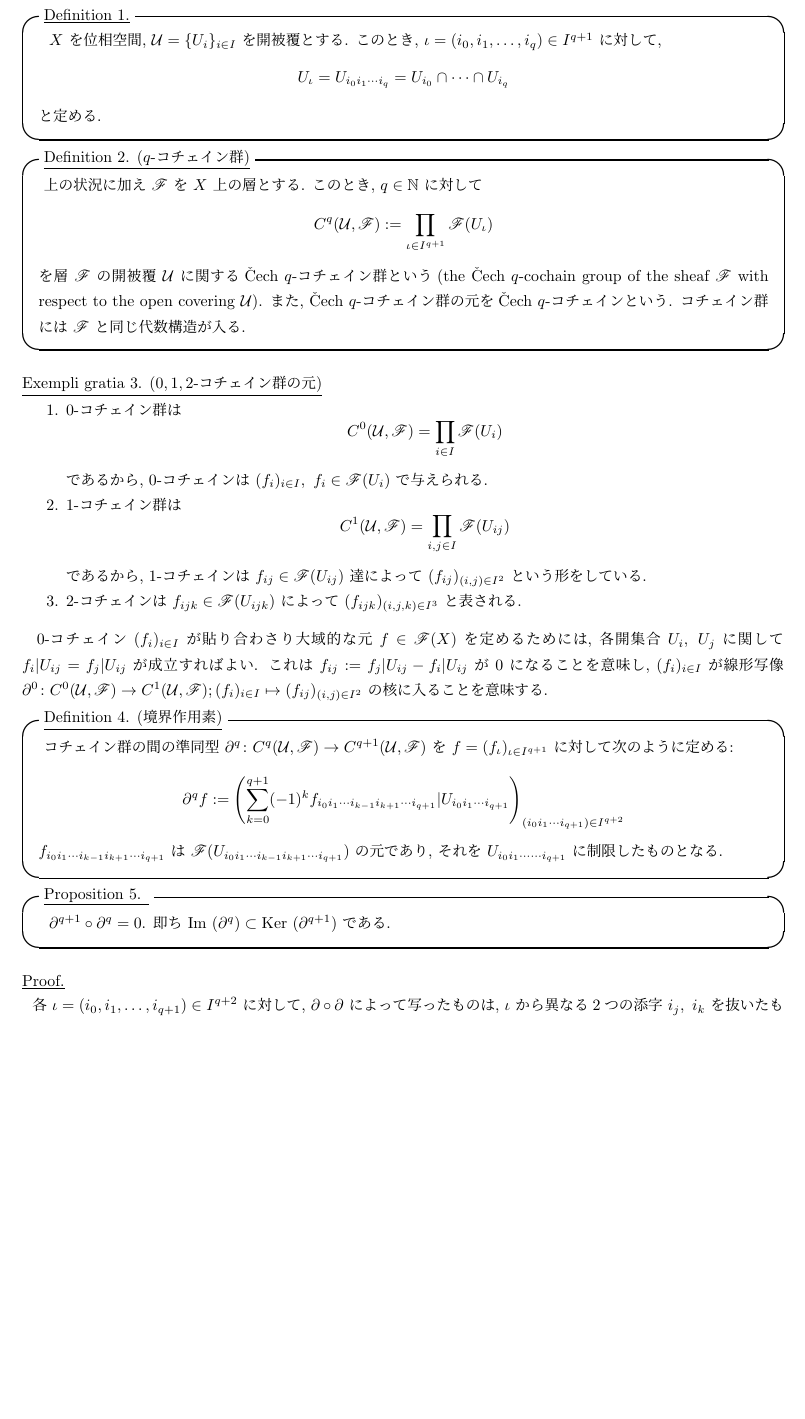
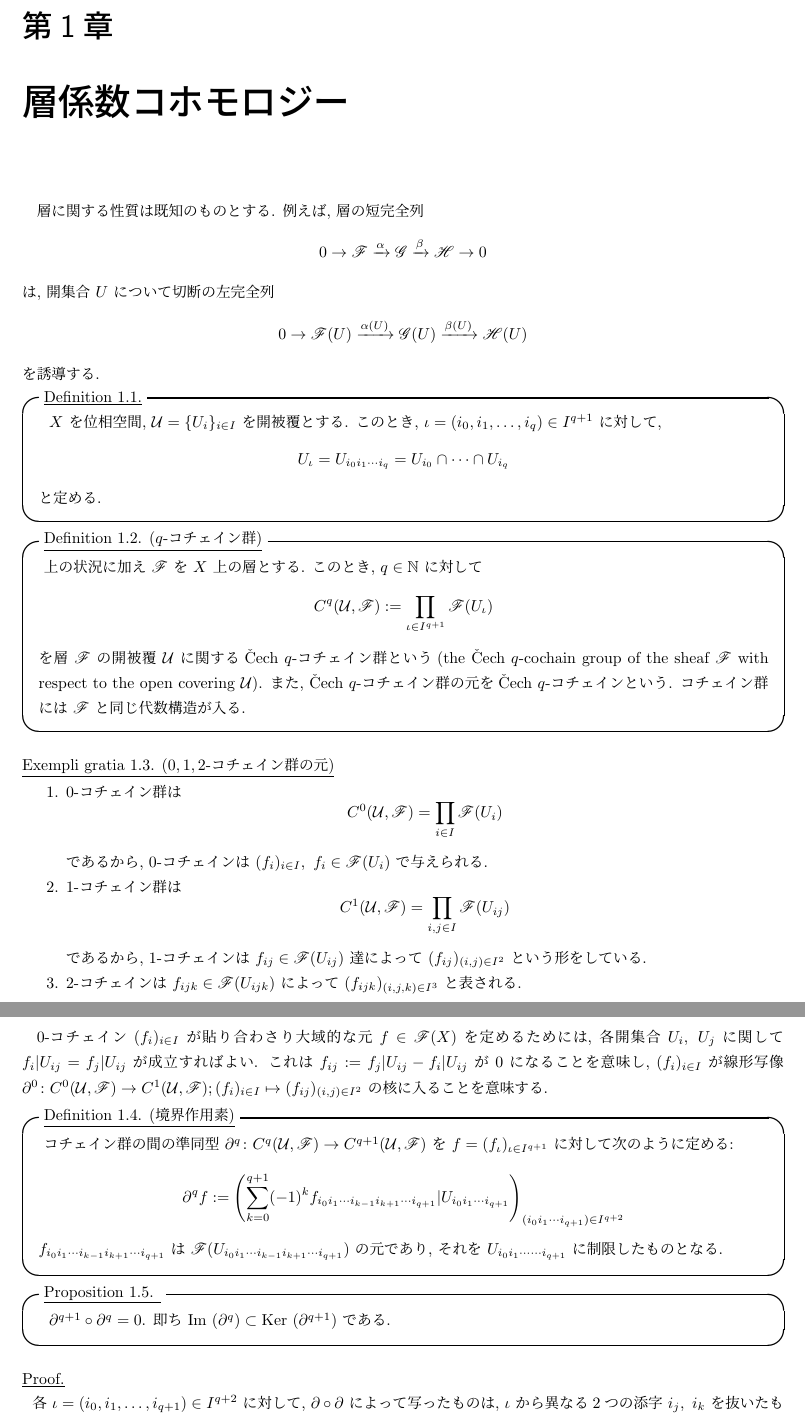
Before and after one commit to RyunosukeNakano/Note_Sheaf_Cohomology, a LaTeX document (Sheaf Comology.tex): part of page 2 of 13 before the commit and two parts of pages 3 and 4 of 15 after it, the two joined at a grey line, cut at the place of the change, the shorter picture padded with empty space. Compiled offline with pLaTeX and dvipdfmx.

Commit message:
theoremカウンターの親カウンターをchapterカウンターにした.

```diff
--- a/Sheaf Comology.tex
+++ b/Sheaf Comology.tex
@@ -15,21 +15,34 @@
 
 
 
-\newenvironment{theorem}[1]{\refstepcounter{theorem}\begin{itembox}[l]{\underline{Theorem \arabic{theorem}. ({#1})}}\vspace{-0.5zh}\ }{\end{itembox}}
-\newenvironment{theorem*}{\refstepcounter{theorem}\begin{itembox}[l]{\underline{Theorem \arabic{theorem}.}}\vspace{-0.5zh}\ }{\end{itembox}}
-\newenvironment{defi}[1]{\refstepcounter{theorem}\begin{itembox}[l]{\underline{Definition \arabic{theorem}. ({#1})}}\vspace{-0.5zh}\ }{\end{itembox}}
-\newenvironment{defi*}{\refstepcounter{theorem}\begin{itembox}[l]{\underline{Definition \arabic{theorem}.}}\vspace{-0.5zh}\ }{\end{itembox}}
-\newenvironment{lem}[1]{\refstepcounter{theorem}\begin{itembox}[l]{\underline{Lemma \arabic{theorem}. ({#1})}}\vspace{-0.5zh}\ }{\end{itembox}}
-\newenvironment{lem*}[1]{\refstepcounter{theorem}\label{#1}\begin{itembox}[l]{\underline{Lemma \arabic{theorem}.}}\vspace{-0.5zh}\ }{\end{itembox}}
-\newenvironment{prop}[1]{\refstepcounter{theorem}\begin{itembox}[l]{\underline{Proposition \arabic{theorem}. ({#1})}}\vspace{-0.5zh}\ }{\end{itembox}}
-\newenvironment{prop*}{\refstepcounter{theorem}\begin{itembox}[l]{\underline{Proposition \arabic{theorem}. }}\vspace{-0.5zh}\ }{\end{itembox}}
-\newenvironment{rem}{\refstepcounter{theorem}\begin{flushleft} \underline{Remark \arabic{theorem}.} \end{flushleft}\vspace{-1zh}\ }{}
+\newenvironment{theorem}[1]{\refstepcounter{theorem}\begin{itembox}[l]{\underline{Theorem \arabic{chapter}.\arabic{theorem}. ({#1})}}\vspace{-0.5zh}\ }{\end{itembox}}
+
+\newenvironment{theorem*}{\refstepcounter{theorem}\begin{itembox}[l]{\underline{Theorem \arabic{chapter}.\arabic{theorem}.}}\vspace{-0.5zh}\ }{\end{itembox}}
+
+\newenvironment{defi}[1]{\refstepcounter{theorem}\begin{itembox}[l]{\underline{Definition \arabic{chapter}.\arabic{theorem}. ({#1})}}\vspace{-0.5zh}\ }{\end{itembox}}
+
+\newenvironment{defi*}{\refstepcounter{theorem}\begin{itembox}[l]{\underline{Definition \arabic{chapter}.\arabic{theorem}.}}\vspace{-0.5zh}\ }{\end{itembox}}
+
+\newenvironment{lem}[1]{\refstepcounter{theorem}\begin{itembox}[l]{\underline{Lemma \arabic{chapter}.\arabic{theorem}. ({#1})}}\vspace{-0.5zh}\ }{\end{itembox}}
+
+\newenvironment{lem*}[1]{\refstepcounter{theorem}\label{#1}\begin{itembox}[l]{\underline{Lemma \arabic{chapter}.\arabic{theorem}.}}\vspace{-0.5zh}\ }{\end{itembox}}
+
+\newenvironment{prop}[1]{\refstepcounter{theorem}\begin{itembox}[l]{\underline{Proposition \arabic{chapter}.\arabic{theorem}. ({#1})}}\vspace{-0.5zh}\ }{\end{itembox}}
+
+\newenvironment{prop*}{\refstepcounter{theorem}\begin{itembox}[l]{\underline{Proposition \arabic{chapter}.\arabic{theorem}. }}\vspace{-0.5zh}\ }{\end{itembox}}
+
+\newenvironment{rem}{\refstepcounter{theorem}\begin{flushleft} \underline{Remark \arabic{chapter}.\arabic{theorem}.} \end{flushleft}\vspace{-1zh}\ }{}
+
 \newenvironment{note}{\begin{flushleft} \underline{Notation.} \end{flushleft}\vspace{-1zh}\ }{}
-\newenvironment{eg}[1]{\refstepcounter{theorem}\begin{flushleft} \underline{Exempli gratia \arabic{theorem}. ({#1})} \end{flushleft}\vspace{-1zh}\ }{}
+
+\newenvironment{eg}[1]{\refstepcounter{theorem}\begin{flushleft} \underline{Exempli gratia \arabic{chapter}.\arabic{theorem}. ({#1})} \end{flushleft}\vspace{-1zh}\ }{}
+
 \renewenvironment{proof}{\begin{flushleft} \underline{Proof.} \end{flushleft}\vspace{-1zh}\ }{\qed\\}
 
 
-
+\newcounter{theorem}[chapter]
+\setcounter{theorem}{0}
+\renewcommand{\thetheorem}{\arabic{chapter}.\arabic{theorem}}
 \newcommand{\st}{{\rm\ s.t.\ }}
 \newcommand{\openset}{\underset{{\rm open}}{\subset}}
 \newcommand{\closedset}{\underset{{\rm closed}}{\subset}}
@@ -79,6 +90,17 @@
 \author{@Big\_ToiletPaper}
 \maketitle
 これは小木曽啓示『代数曲線論』の5章を読み勉強した内容をノートにしたものである.
+
+\chapter{層係数コホモロジー}
+層に関する性質は既知のものとする. 例えば, 層の短完全列
+\[
+    0 \to \mathscr{F} \xrightarrow{\alpha} \mathscr{G} \xrightarrow{\beta} \mathscr{H} \to 0
+\]
+は, 開集合 \(U\) について切断の左完全列
+\[
+    0 \to \mathscr{F}(U) \xrightarrow{\alpha(U)} \mathscr{G}(U) \xrightarrow{\beta(U)} \mathscr{H}(U)
+\]
+を誘導する.
 \begin{defi*}
     \(X\) を位相空間, \(\mathcal{U} = \{U_i\}_{i\in I}\) を開被覆とする. このとき, \(\iota = (i_0, i_1, \ldots , i_q) \in I^{q+1}\) に対して,
     \[
```
Also changed, not shown: Sheaf Comology.pdf, Sheaf Comology.tex (2 more changed lines), 4 other files.
